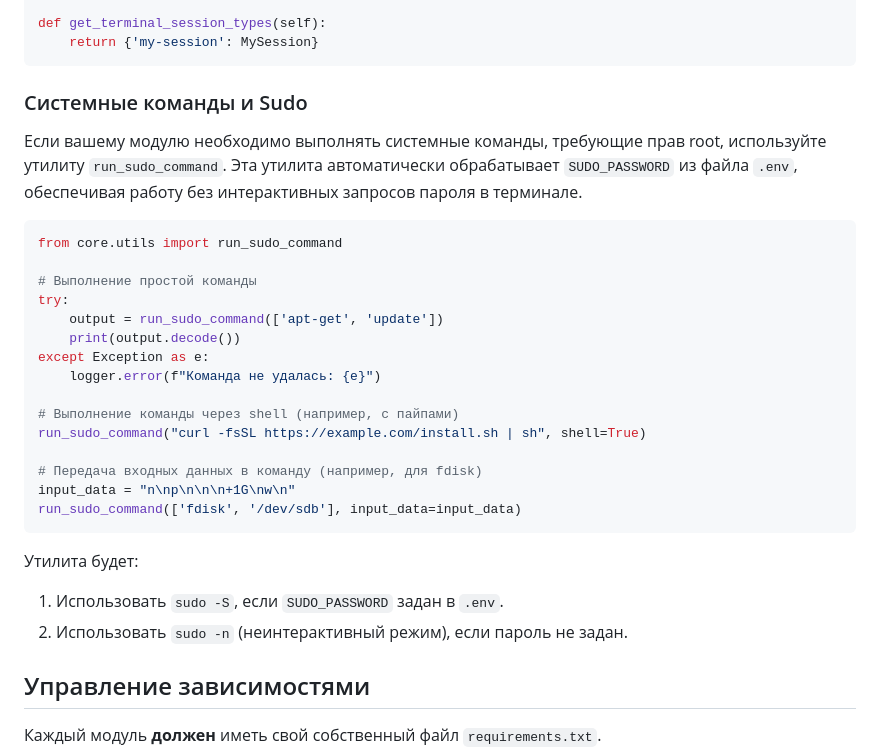
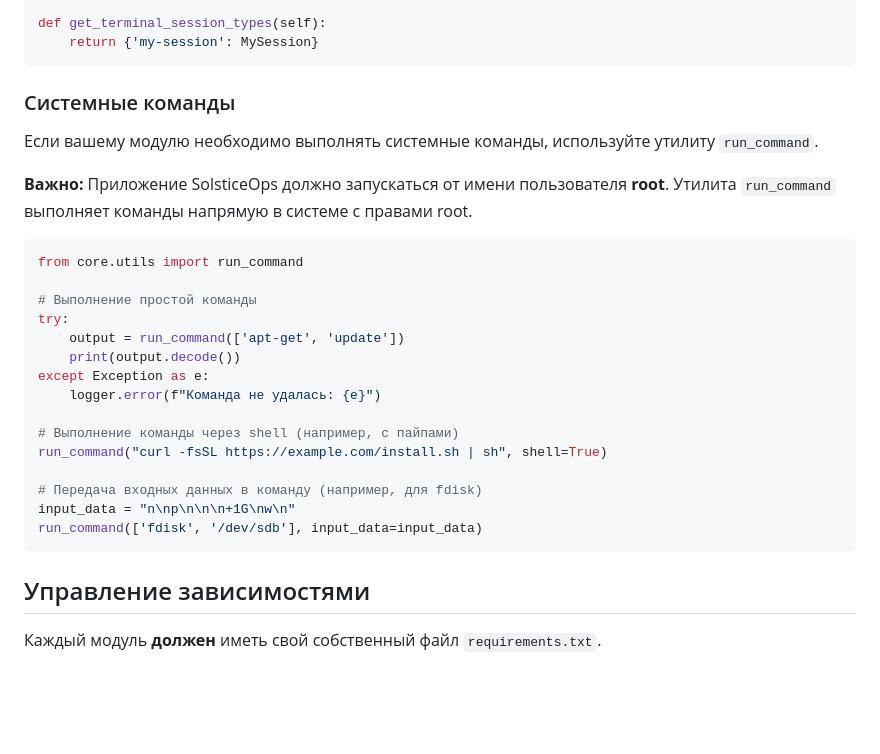
Before and after one commit to SolsticeOps/SolsticeOps-core, a Markdown page: docs/ru_RU/module_creation.md, the part around the change. Drawn GitHub-style; blank space fills up the shorter version.

Commit message:
Docs: update module creation guide to reflect run_command usage and root requirement

````diff
--- a/docs/ru_RU/module_creation.md
+++ b/docs/ru_RU/module_creation.md
@@ -159,31 +159,29 @@ def get_terminal_session_types(self):
     return {'my-session': MySession}
 ```
 
-### Системные команды и Sudo
+### Системные команды
 
-Если вашему модулю необходимо выполнять системные команды, требующие прав root, используйте утилиту `run_sudo_command`. Эта утилита автоматически обрабатывает `SUDO_PASSWORD` из файла `.env`, обеспечивая работу без интерактивных запросов пароля в терминале.
+Если вашему модулю необходимо выполнять системные команды, используйте утилиту `run_command`.
+
+**Важно:** Приложение SolsticeOps должно запускаться от имени пользователя **root**. Утилита `run_command` выполняет команды напрямую в системе с правами root.
 
 ```python
-from core.utils import run_sudo_command
+from core.utils import run_command
 
 # Выполнение простой команды
 try:
-    output = run_sudo_command(['apt-get', 'update'])
+    output = run_command(['apt-get', 'update'])
     print(output.decode())
 except Exception as e:
     logger.error(f"Команда не удалась: {e}")
 
 # Выполнение команды через shell (например, с пайпами)
-run_sudo_command("curl -fsSL https://example.com/install.sh | sh", shell=True)
+run_command("curl -fsSL https://example.com/install.sh | sh", shell=True)
 
 # Передача входных данных в команду (например, для fdisk)
 input_data = "n\np\n\n\n+1G\nw\n"
-run_sudo_command(['fdisk', '/dev/sdb'], input_data=input_data)
+run_command(['fdisk', '/dev/sdb'], input_data=input_data)
 ```
-
-Утилита будет:
-1. Использовать `sudo -S`, если `SUDO_PASSWORD` задан в `.env`.
-2. Использовать `sudo -n` (неинтерактивный режим), если пароль не задан.
 
 ## Управление зависимостями
 
````
Also changed, not shown: docs/en_US/module_creation.md (+8 -10 lines).
